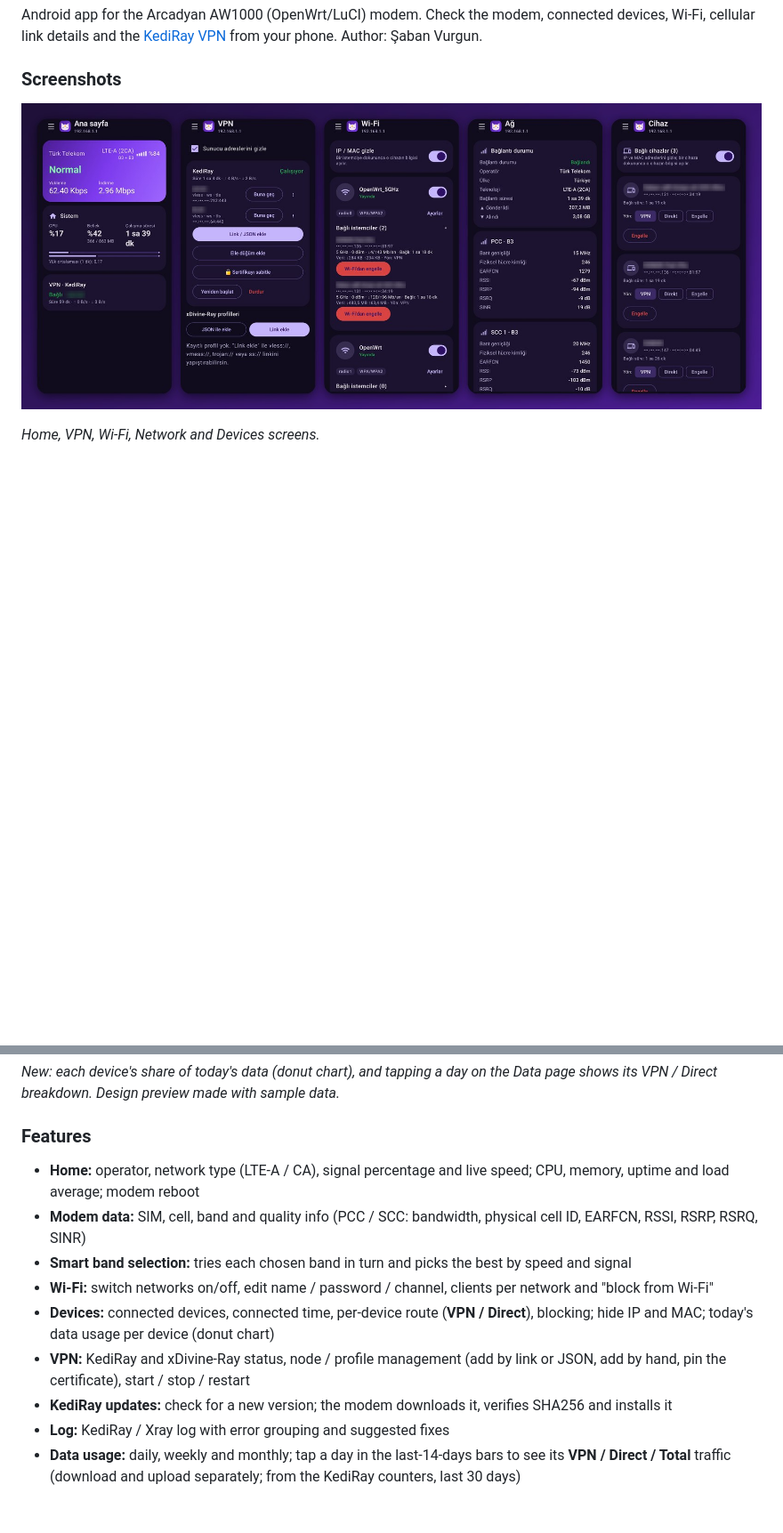
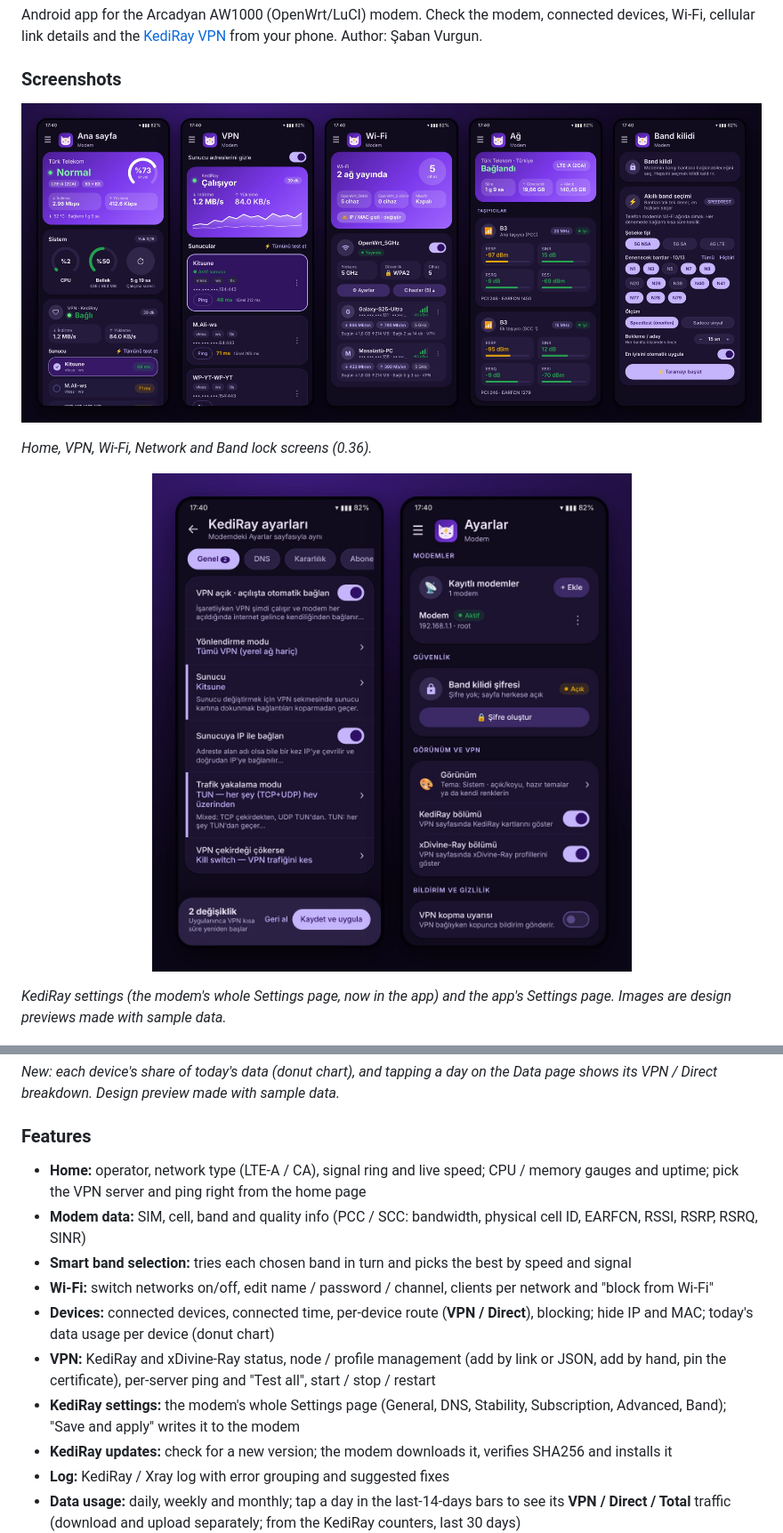
Before and after one commit to sabanvurgun03-ui/aw1kpanel, a Markdown page: README.md, 2 parts joined by grey strips. Shown at 89% size. Drawn GitHub-style; pictures changed too: docs/ekranlar-ayarlar.jpg (added), docs/ekranlar.jpg; blank space fills up the shorter version.

```diff
--- a/README.md
+++ b/README.md
@@ -60,7 +65,11 @@ Android app for the Arcadyan AW1000 (OpenWrt/LuCI) modem. Check the modem, conne
 
 <p align="center"><img src="docs/ekranlar.jpg" alt="AW1K Panel screens"></p>
 
-*Home, VPN, Wi-Fi, Network and Devices screens.*
+*Home, VPN, Wi-Fi, Network and Band lock screens (0.36).*
+
+<p align="center"><img src="docs/ekranlar-ayarlar.jpg" alt="KediRay settings and app settings" width="560"></p>
+
+*KediRay settings (the modem's whole Settings page, now in the app) and the app's Settings page. Images are design previews made with sample data.*
 
 <p align="center"><img src="docs/ekranlar-halka.jpg" alt="Per-device share donut and daily breakdown" width="800"></p>
 
@@ -68,12 +77,13 @@ Android app for the Arcadyan AW1000 (OpenWrt/LuCI) modem. Check the modem, conne
 
 ### Features
 
-- **Home:** operator, network type (LTE-A / CA), signal percentage and live speed; CPU, memory, uptime and load average; modem reboot
+- **Home:** operator, network type (LTE-A / CA), signal ring and live speed; CPU / memory gauges and uptime; pick the VPN server and ping right from the home page
 - **Modem data:** SIM, cell, band and quality info (PCC / SCC: bandwidth, physical cell ID, EARFCN, RSSI, RSRP, RSRQ, SINR)
 - **Smart band selection:** tries each chosen band in turn and picks the best by speed and signal
 - **Wi-Fi:** switch networks on/off, edit name / password / channel, clients per network and "block from Wi-Fi"
 - **Devices:** connected devices, connected time, per-device route (**VPN / Direct**), blocking; hide IP and MAC; today's data usage per device (donut chart)
-- **VPN:** KediRay and xDivine-Ray status, node / profile management (add by link or JSON, add by hand, pin the certificate), start / stop / restart
+- **VPN:** KediRay and xDivine-Ray status, node / profile management (add by link or JSON, add by hand, pin the certificate), per-server ping and "Test all", start / stop / restart
+- **KediRay settings:** the modem's whole Settings page (General, DNS, Stability, Subscription, Advanced, Band); "Save and apply" writes it to the modem
 - **KediRay updates:** check for a new version; the modem downloads it, verifies SHA256 and installs it
 - **Log:** KediRay / Xray log with error grouping and suggested fixes
 - **Data usage:** daily, weekly and monthly; tap a day in the last-14-days bars to see its **VPN / Direct / Total** traffic (download and upload separately; from the KediRay counters, last 30 days)
```
Also changed, not shown: other parts of README.md (+8 -3 lines).
